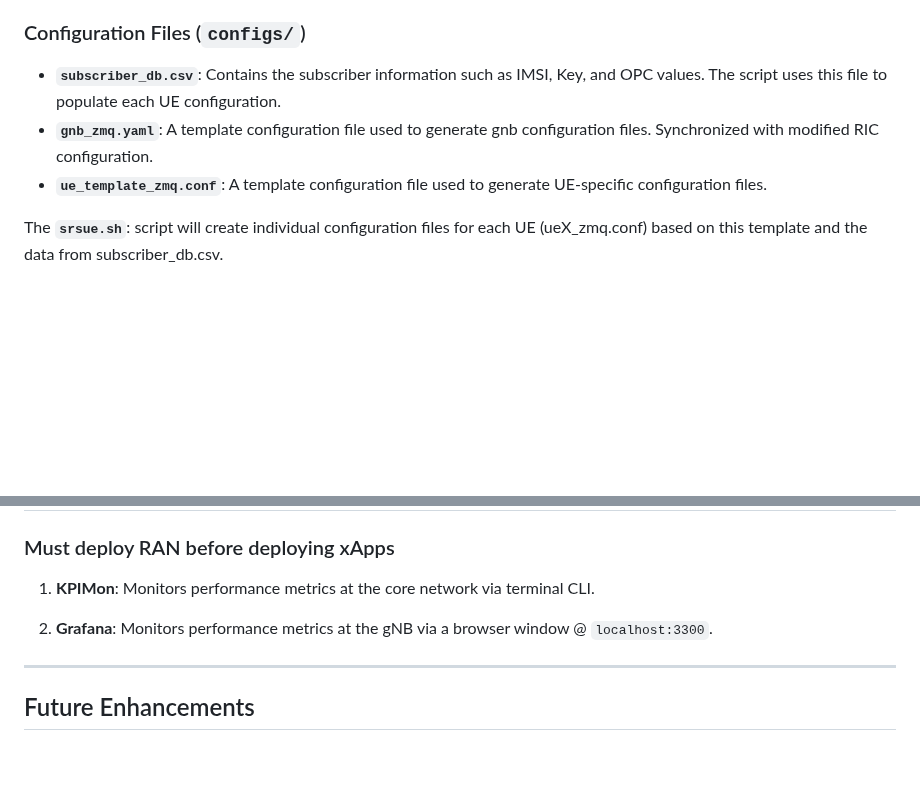
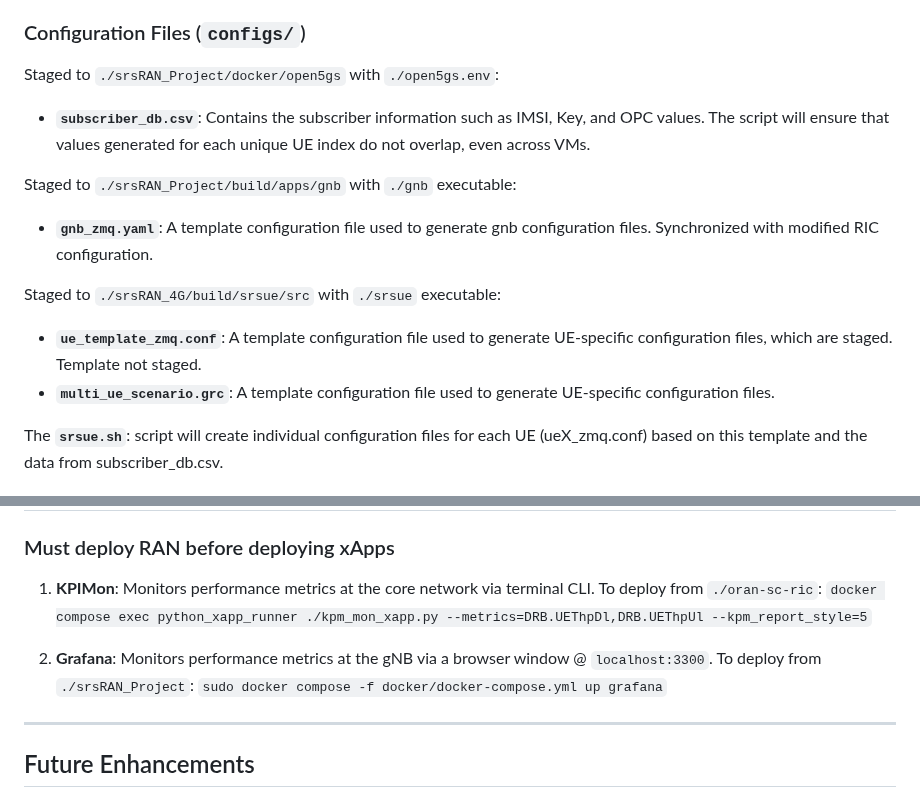
Before and after one commit to rcbarke/oran-research, a Markdown page: ran-digital-twin/README.md, 2 parts joined by grey strips. GitHub-like rendering; blank space fills up the shorter version.

```diff
--- a/ran-digital-twin/README.md
+++ b/ran-digital-twin/README.md
@@ -123,9 +123,15 @@ Examples:
 
 ### Configuration Files (`configs/`)
 
-- **`subscriber_db.csv`**: Contains the subscriber information such as IMSI, Key, and OPC values. The script uses this file to populate each UE configuration.
+Staged to `./srsRAN_Project/docker/open5gs` with `./open5gs.env`:
+- **`subscriber_db.csv`**: Contains the subscriber information such as IMSI, Key, and OPC values. The script will ensure that values generated for each unique UE index do not overlap, even across VMs.
+
+Staged to `./srsRAN_Project/build/apps/gnb` with `./gnb` executable:
 - **`gnb_zmq.yaml`**: A template configuration file used to generate gnb configuration files. Synchronized with modified RIC configuration.
-- **`ue_template_zmq.conf`**: A template configuration file used to generate UE-specific configuration files.
+
+Staged to `./srsRAN_4G/build/srsue/src` with  `./srsue` executable:
+- **`ue_template_zmq.conf`**: A template configuration file used to generate UE-specific configuration files, which are staged. Template not staged.
+- **`multi_ue_scenario.grc`**: A template configuration file used to generate UE-specific configuration files.
 
 The **`srsue.sh`**: script will create individual configuration files for each UE (ueX_zmq.conf) based on this template and the data from subscriber_db.csv.
 
@@ -143,9 +149,11 @@ The **`srsue.sh`**: script will create individual configuration files for each U
 ## Installed xApps
 ### Must deploy RAN before deploying xApps
 
-1. **KPIMon**: Monitors performance metrics at the core network via terminal CLI.
+1. **KPIMon**: Monitors performance metrics at the core network via terminal CLI. To deploy from `./oran-sc-ric`:
+`docker compose exec python_xapp_runner ./kpm_mon_xapp.py --metrics=DRB.UEThpDl,DRB.UEThpUl --kpm_report_style=5`
 
-2. **Grafana**: Monitors performance metrics at the gNB via a browser window @ `localhost:3300`.
+2. **Grafana**: Monitors performance metrics at the gNB via a browser window @ `localhost:3300`. To deploy from `./srsRAN_Project`:
+`sudo docker compose -f docker/docker-compose.yml up grafana`
 
 ---
 
```
